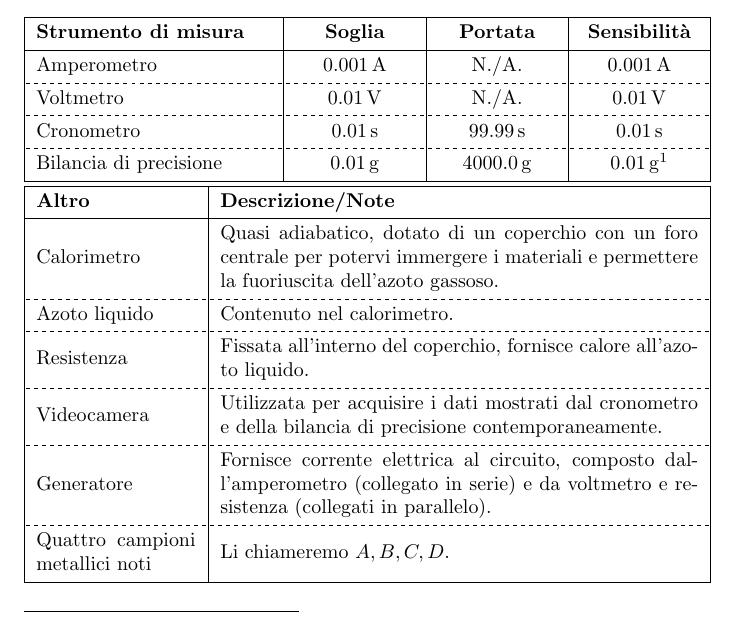
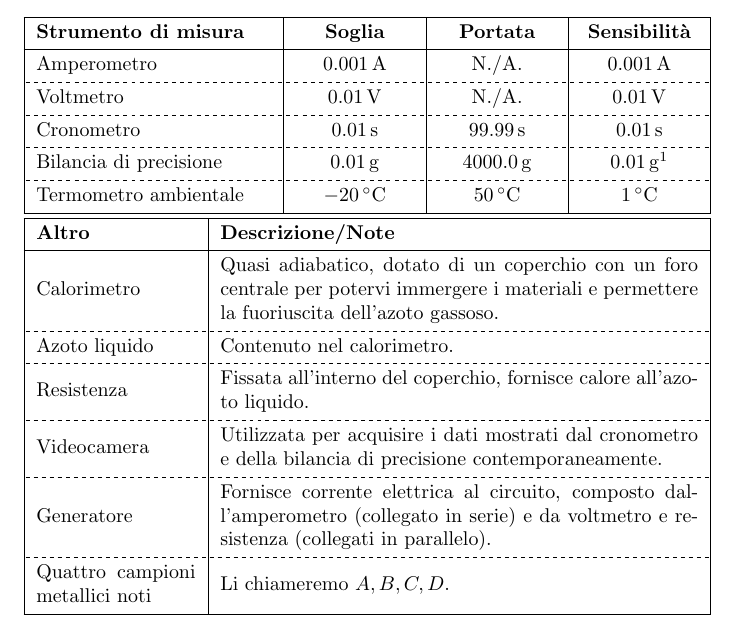
Before and after one commit to RBerga06/unipr-clt-fisica, a LaTeX paper (lab1/r11-nitrogen/relazione.tex): part of page 1 of 8, cut so that both start at the same text. Compiled offline with pdfLaTeX.

Commit message:
Termometro ambientale nel calorimetro

```diff
--- a/lab1/r11-nitrogen/relazione.tex
+++ b/lab1/r11-nitrogen/relazione.tex
@@ -53,8 +53,9 @@
   \hline[dashed]
   Cronometro & $\qty{0.01}{s}$ & $\qty{99.99}{s}$ & $\qty{0.01}{s}$ \\
   \hline[dashed]
-  Bilancia di precisione & $\qty{0.01}{g}$ & $\qty{4000.0}{g}$ &
-    $\qty{0.01}{g}$\footnotemark[1] \\
+  Bilancia di precisione & $\qty{0.01}{g}$ & $\qty{4000.0}{g}$ & $\qty{0.01}{g}$\footnotemark[1] \\
+  \hline[dashed]
+  Termometro ambientale & \qty{-20}{\degree C} & \qty{50}{\degree C} & \qty{1}{\degree C} \\
   \hline
 \end{tblr}
 \footnotetext[1]{
```
Also changed, not shown: lab1/r11-nitrogen/relazione.pdf.
